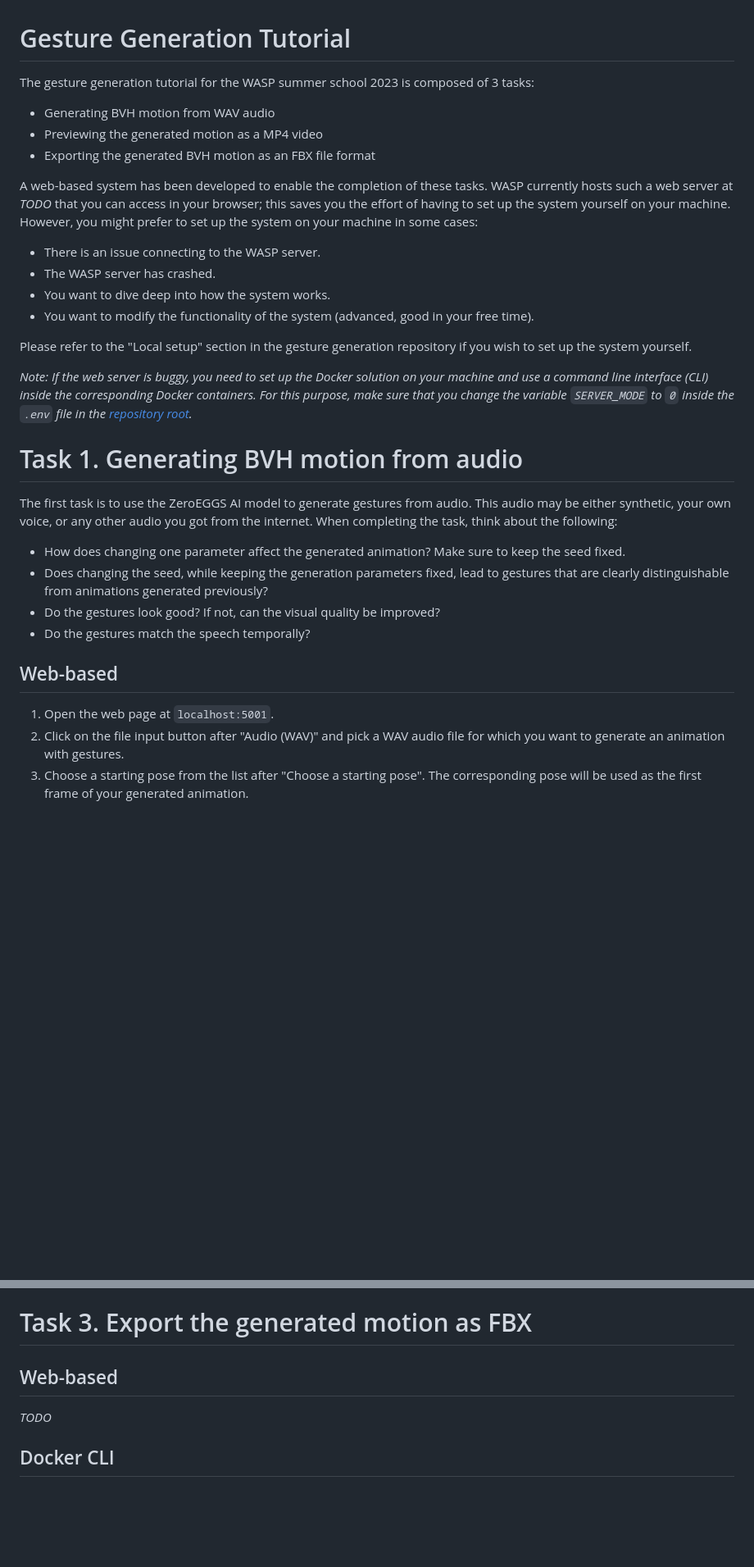
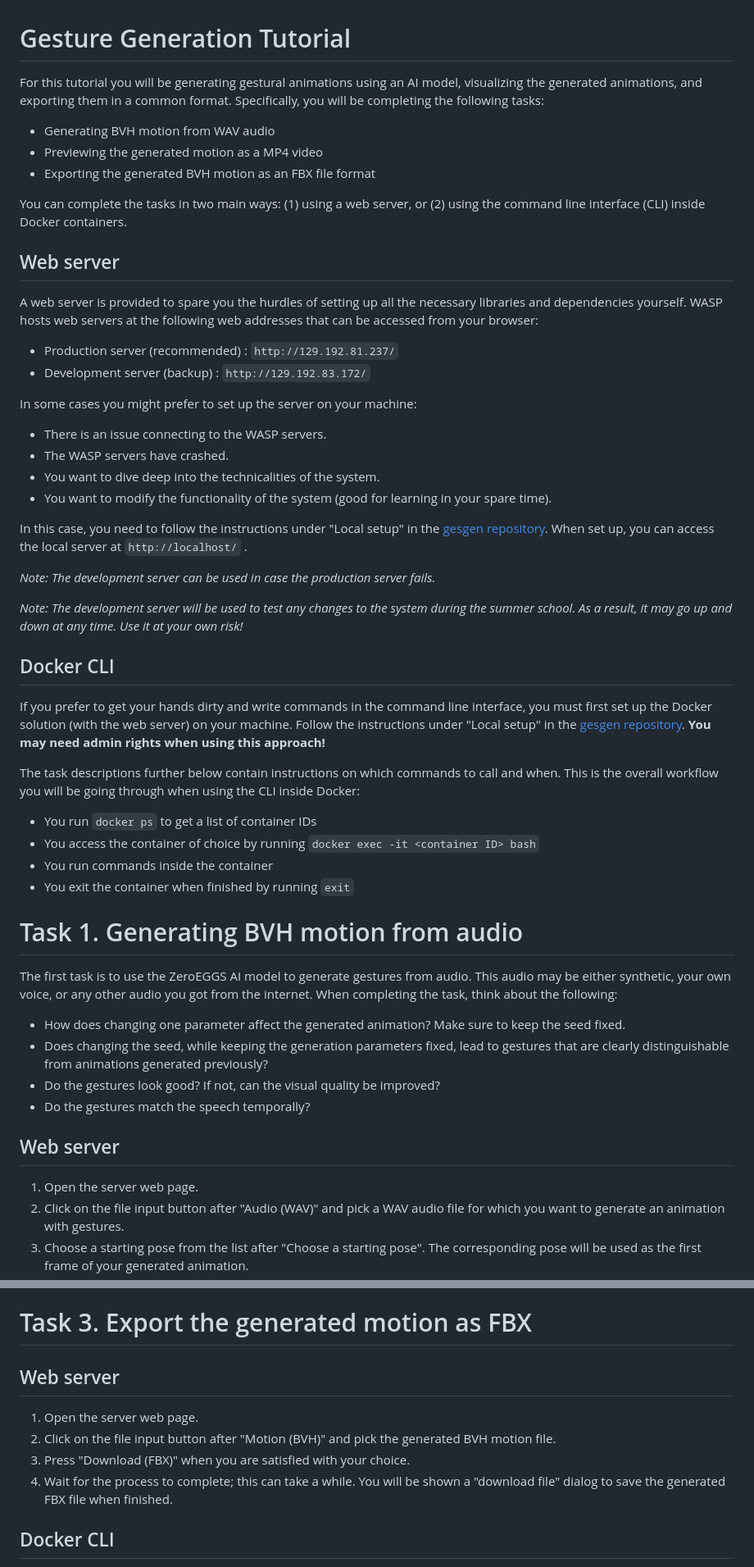
Before and after one commit to TeoNikolov/wasp-ss-gesgen, a Markdown page: tutorial.md, 2 parts joined by grey strips. Shown at 82% size. Rendered like a GitHub page; blank space fills up the shorter version.

```diff
--- a/tutorial.md
+++ b/tutorial.md
@@ -1,18 +1,37 @@
 # Gesture Generation Tutorial
-The gesture generation tutorial for the WASP summer school 2023 is composed of 3 tasks:
+For this tutorial you will be generating gestural animations using an AI model, visualizing the generated animations, and exporting them in a common format. Specifically, you will be completing the following tasks:
 - Generating BVH motion from WAV audio
 - Previewing the generated motion as a MP4 video
 - Exporting the generated BVH motion as an FBX file format
 
-A web-based system has been developed to enable the completion of these tasks. WASP currently hosts such a web server at *TODO* that you can access in your browser; this saves you the effort of having to set up the system yourself on your machine. However, you might prefer to set up the system on your machine in some cases:
-- There is an issue connecting to the WASP server.
-- The WASP server has crashed.
-- You want to dive deep into how the system works.
-- You want to modify the functionality of the system (advanced, good in your free time).
+You can complete the tasks in two main ways: (1) using a web server, or (2) using the command line interface (CLI) inside Docker containers.
 
-Please refer to the "Local setup" section in the gesture generation repository if you wish to set up the system yourself.
+## Web server
+A web server is provided to spare you the hurdles of setting up all the necessary libraries and dependencies yourself. WASP hosts web servers at the following web addresses that can be accessed from your browser:
+- Production server (recommended) : `http://129.192.81.237/`
+- Development server (backup) : `http://129.192.83.172/`
 
-*Note: If the web server is buggy, you need to set up the Docker solution on your machine and use a command line interface (CLI) inside the corresponding Docker containers. For this purpose, make sure that you change the variable `SERVER_MODE` to `0` inside the `.env` file in the [repository root](https://github.com/TeoNikolov/wasp-ss2023-gesgen/).*
+In some cases you might prefer to set up the server on your machine:
+- There is an issue connecting to the WASP servers.
+- The WASP servers have crashed.
+- You want to dive deep into the technicalities of the system.
+- You want to modify the functionality of the system (good for learning in your spare time).
+
+In this case, you need to follow the instructions under "Local setup" in the [gesgen repository](https://github.com/TeoNikolov/wasp-ss2023-gesgen/). When set up, you can access the local server at `http://localhost/` .
+
+*Note: The development server can be used in case the production server fails.*
+
+*Note: The development server will be used to test any changes to the system during the summer school. As a result, it may go up and down at any time. Use it at your own risk!*
+
+## Docker CLI
+If you prefer to get your hands dirty and write commands in the command line interface, you must first set up the Docker solution (with the web server) on your machine. Follow the instructions under "Local setup" in the [gesgen repository](https://github.com/TeoNikolov/wasp-ss2023-gesgen/).
+**You may need admin rights when using this approach!**
+
+The task descriptions further below contain instructions on which commands to call and when. This is the overall workflow you will be going through when using the CLI inside Docker:
+- You run `docker ps` to get a list of container IDs
+- You access the container of choice by running `docker exec -it <container ID> bash`
+- You run commands inside the container
+- You exit the container when finished by running `exit`
 
 # Task 1. Generating BVH motion from audio
 The first task is to use the ZeroEGGS AI model to generate gestures from audio. This audio may be either synthetic, your own voice, or any other audio you got from the internet. When completing the task, think about the following:
@@ -21,8 +40,8 @@ The first task is to use the ZeroEGGS AI model to generate gestures from audio.
 - Do the gestures look good? If not, can the visual quality be improved?
 - Do the gestures match the speech temporally?
 
-## Web-based
-1. Open the web page at `localhost:5001`.
+## Web server
+1. Open the server web page.
 2. Click on the file input button after "Audio (WAV)" and pick a WAV audio file for which you want to generate an animation with gestures.
 3. Choose a starting pose from the list after "Choose a starting pose". The corresponding pose will be used as the first frame of your generated animation.
 4. Pick a style for your animation from the list after "Choose a style". This will act as a guide for the generated animations.
@@ -91,8 +110,11 @@ The `/output/` folder located in the gesture generation repository root is mount
 You do not need to write `exit` in the terminal. The next task asks you to enter the same container.
 
 # Task 3. Export the generated motion as FBX
-## Web-based
-*TODO*
+## Web server
+1. Open the server web page.
+2. Click on the file input button after "Motion (BVH)" and pick the generated BVH motion file.
+3. Press "Download (FBX)" when you are satisfied with your choice.
+4. Wait for the process to complete; this can take a while. You will be shown a "download file" dialog to save the generated FBX file when finished.
 
 ## Docker CLI
 The `/output/` folder located in the gesture generation repository root is mounted inside Docker; you can add, remove, and access files directly from your file system. It is recommended to use this folder when completing this task, as it makes it easy to access the generated FBX file inside `/output/fbx/`.
```
Also changed, not shown: other parts of tutorial.md (+5 -4 lines), README.md (+0 -2 lines).
